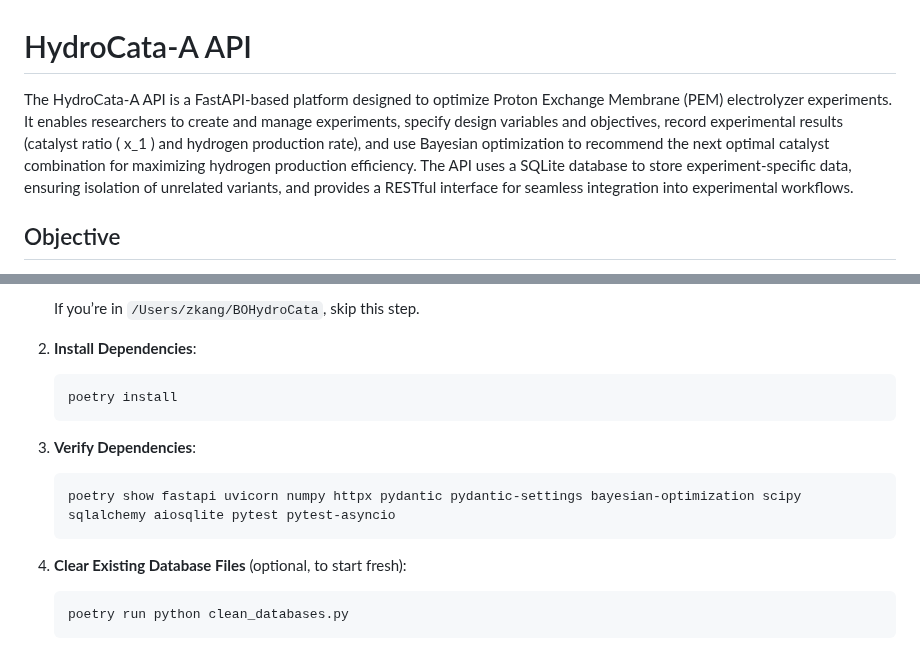
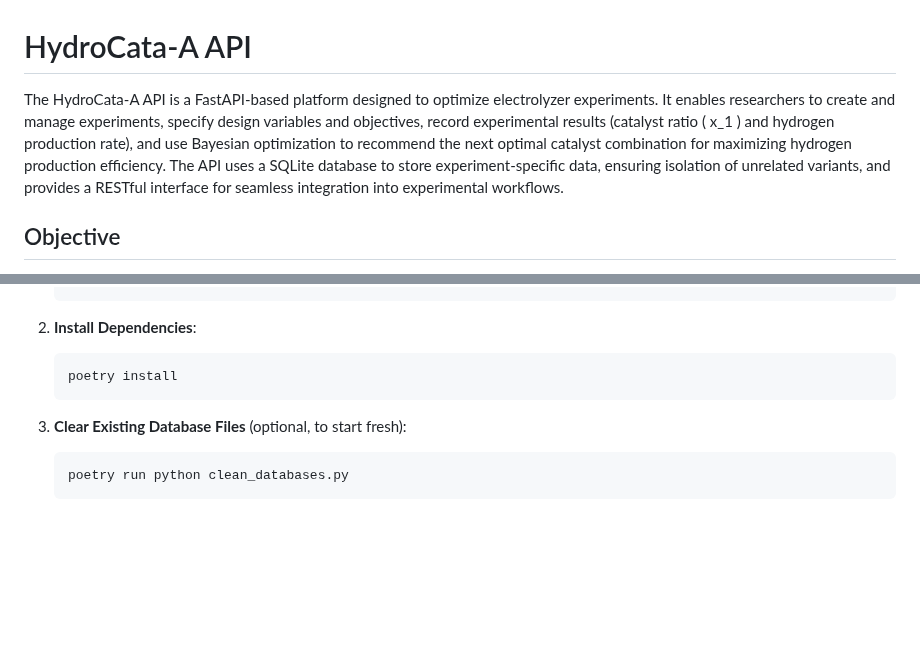
Before and after one commit to Proskahn/BOHydroCata, a Markdown page: README.md, 2 parts joined by grey strips. Rendered like a GitHub page; blank space fills up the shorter version.

````diff
--- a/README.md
+++ b/README.md
@@ -1,6 +1,6 @@
 # HydroCata-A API
 
-The HydroCata-A API is a FastAPI-based platform designed to optimize Proton Exchange Membrane (PEM) electrolyzer experiments. It enables researchers to create and manage experiments, specify design variables and objectives, record experimental results (catalyst ratio \( x_1 \) and hydrogen production rate), and use Bayesian optimization to recommend the next optimal catalyst combination for maximizing hydrogen production efficiency. The API uses a SQLite database to store experiment-specific data, ensuring isolation of unrelated variants, and provides a RESTful interface for seamless integration into experimental workflows.
+The HydroCata-A API is a FastAPI-based platform designed to optimize electrolyzer experiments. It enables researchers to create and manage experiments, specify design variables and objectives, record experimental results (catalyst ratio \( x_1 \) and hydrogen production rate), and use Bayesian optimization to recommend the next optimal catalyst combination for maximizing hydrogen production efficiency. The API uses a SQLite database to store experiment-specific data, ensuring isolation of unrelated variants, and provides a RESTful interface for seamless integration into experimental workflows.
 
 ## Objective
 
@@ -58,17 +57,11 @@ poetry install
    ```
-   If you’re in `/Users/zkang/BOHydroCata`, skip this step.
 
 2. **Install Dependencies**:
    ```bash
    poetry install
    ```
 
-3. **Verify Dependencies**:
-   ```bash
-   poetry show fastapi uvicorn numpy httpx pydantic pydantic-settings bayesian-optimization scipy sqlalchemy aiosqlite pytest pytest-asyncio
-   ```
-
-4. **Clear Existing Database Files** (optional, to start fresh):
+3. **Clear Existing Database Files** (optional, to start fresh):
    ```bash
    poetry run python clean_databases.py
    ```
````
Also changed, not shown: other parts of README.md (+1 -2 lines).
